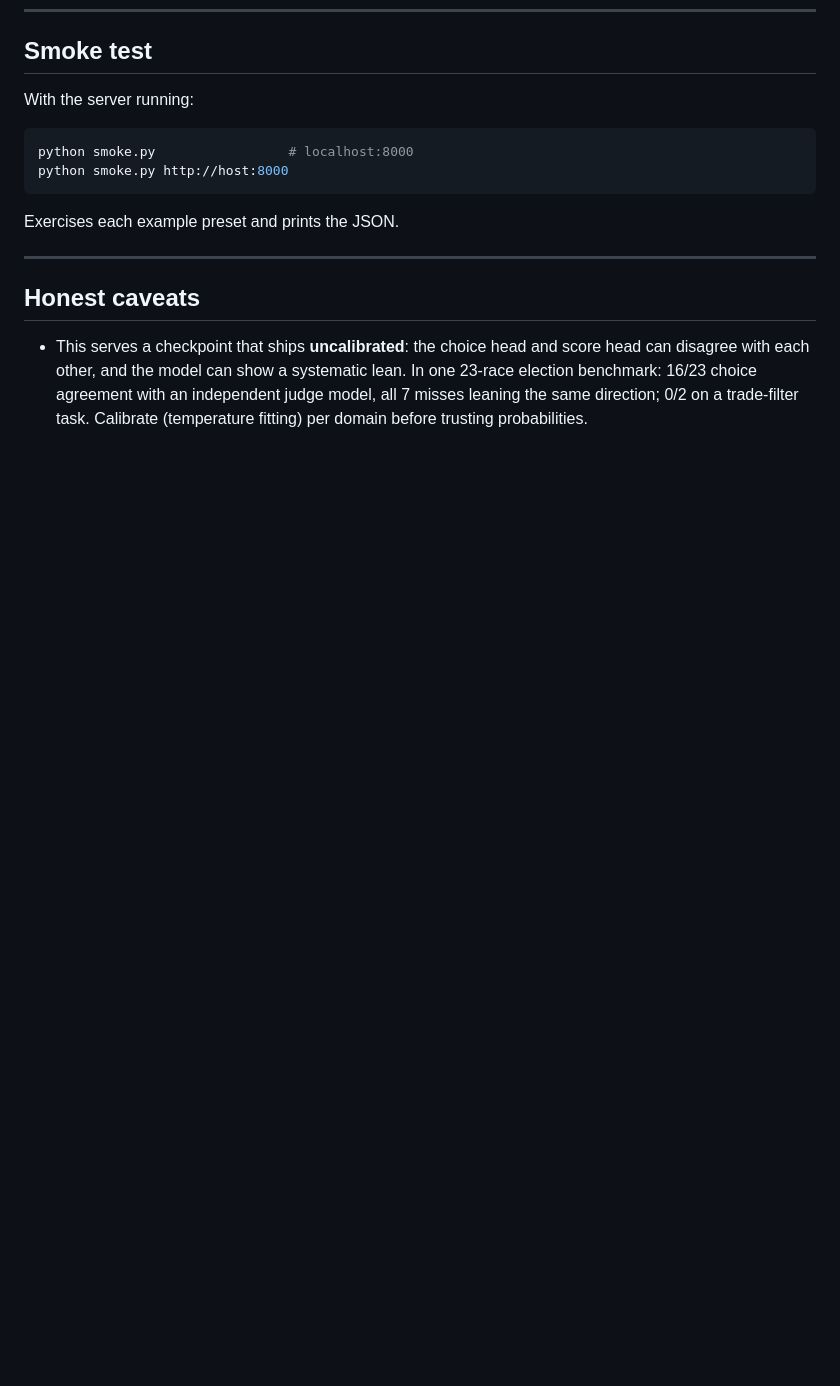
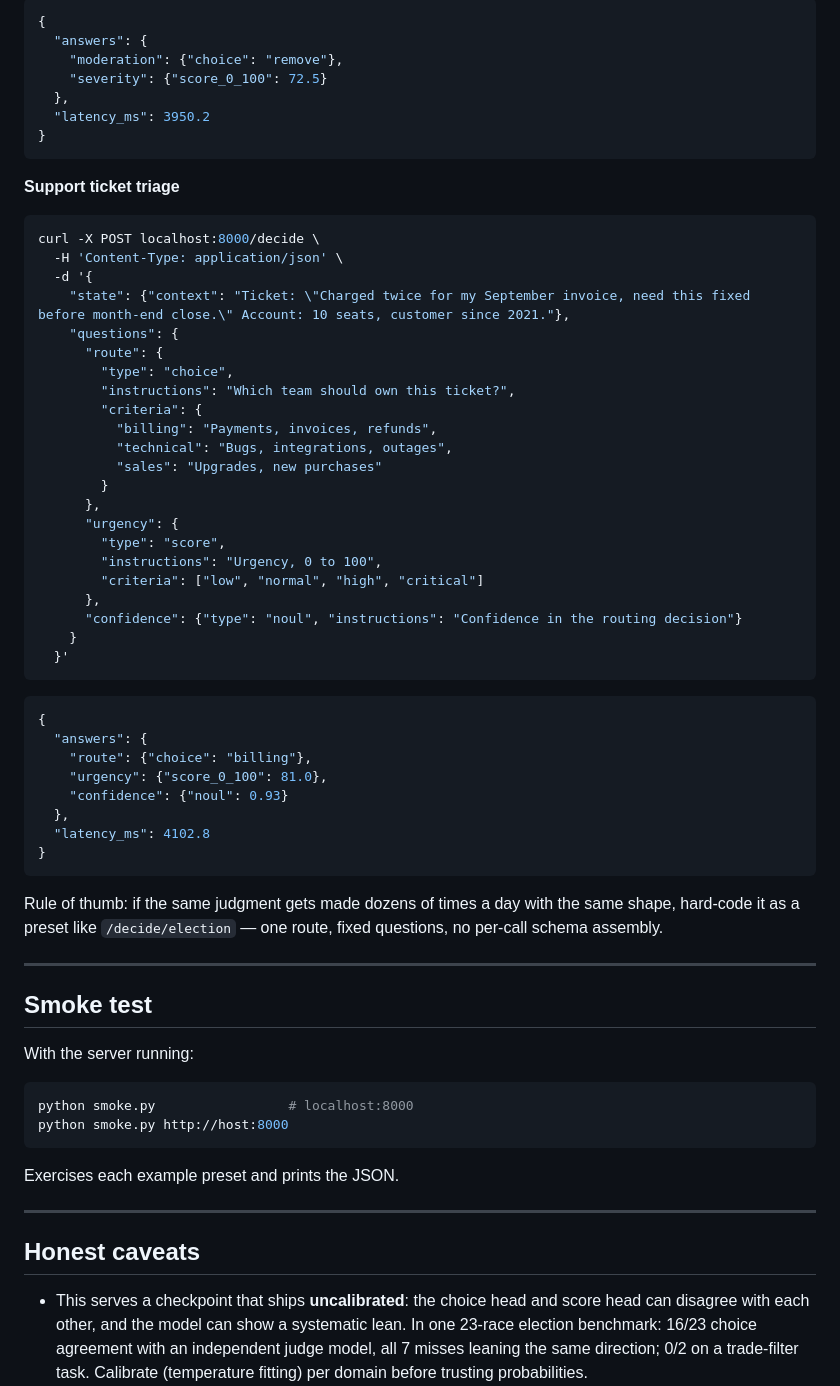
Before and after one commit to agk4444/laya-api, a Markdown page: README.md, the part around one of its changes. GitHub-like rendering; blank space fills up the shorter version.

Commit message:
Docs: use-case table + worked moderation and ticket-triage examples

````diff
--- a/README.md
+++ b/README.md
@@ -177,3 +222,57 @@ print(result["answers"]["outcome"])   # {"choice": "democrat_win"}
+```json
+{
+  "answers": {
+    "moderation": {"choice": "remove"},
+    "severity": {"score_0_100": 72.5}
+  },
+  "latency_ms": 3950.2
+}
+```
+
+**Support ticket triage**
+
+```bash
+curl -X POST localhost:8000/decide \
+  -H 'Content-Type: application/json' \
+  -d '{
+    "state": {"context": "Ticket: \"Charged twice for my September invoice, need this fixed before month-end close.\" Account: 10 seats, customer since 2021."},
+    "questions": {
+      "route": {
+        "type": "choice",
+        "instructions": "Which team should own this ticket?",
+        "criteria": {
+          "billing": "Payments, invoices, refunds",
+          "technical": "Bugs, integrations, outages",
+          "sales": "Upgrades, new purchases"
+        }
+      },
+      "urgency": {
+        "type": "score",
+        "instructions": "Urgency, 0 to 100",
+        "criteria": ["low", "normal", "high", "critical"]
+      },
+      "confidence": {"type": "noul", "instructions": "Confidence in the routing decision"}
+    }
+  }'
+```
+
+```json
+{
+  "answers": {
+    "route": {"choice": "billing"},
+    "urgency": {"score_0_100": 81.0},
+    "confidence": {"noul": 0.93}
+  },
+  "latency_ms": 4102.8
+}
+```
+
+Rule of thumb: if the same judgment gets made dozens of times a day with
+the same shape, hard-code it as a preset like `/decide/election` — one route,
+fixed questions, no per-call schema assembly.
+
+---
+
 ## Smoke test
 
 With the server running:
````
Also changed, not shown: other parts of README.md (+45 -0 lines).
